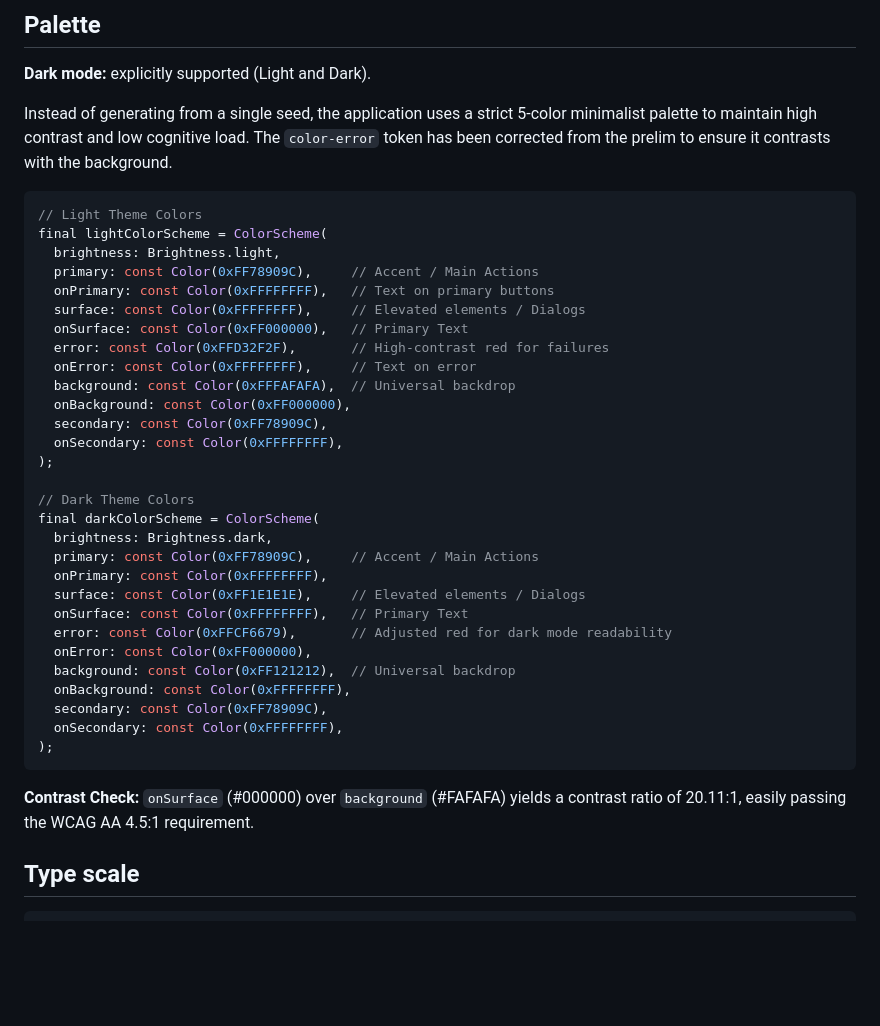
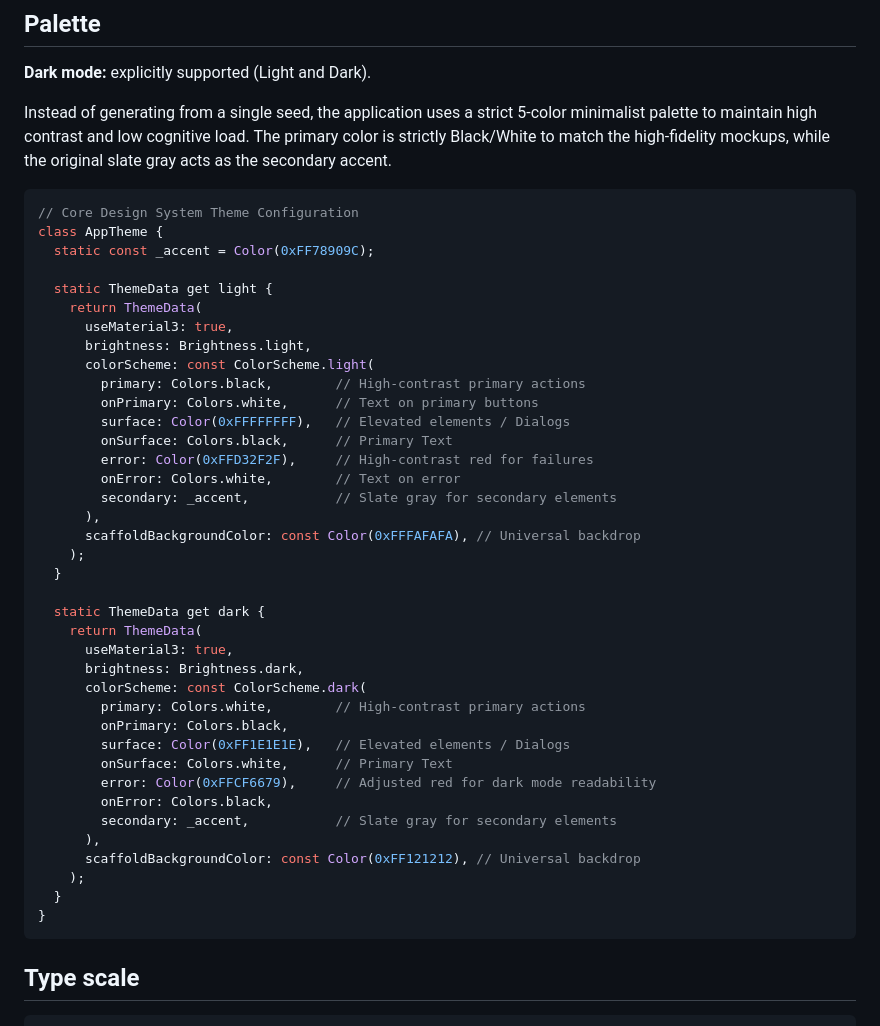
Before and after one commit to SeanRDC/Velo-A-better-canvas, a Markdown page: docs/03-design-system.md, the part around one of its changes. GitHub-like rendering; blank space fills up the shorter version.

Commit message:
docs: update design system documentation

````diff
--- a/docs/03-design-system.md
+++ b/docs/03-design-system.md
@@ -14,40 +14,48 @@ The visual foundation and reusable components for Velo - A Better Canvas.
 
 **Dark mode:** explicitly supported (Light and Dark).
 
-Instead of generating from a single seed, the application uses a strict 5-color minimalist palette to maintain high contrast and low cognitive load. The `color-error` token has been corrected from the prelim to ensure it contrasts with the background.
+Instead of generating from a single seed, the application uses a strict 5-color minimalist palette to maintain high contrast and low cognitive load. The primary color is strictly Black/White to match the high-fidelity mockups, while the original slate gray acts as the secondary accent.
 
 ```dart
-// Light Theme Colors
-final lightColorScheme = ColorScheme(
-  brightness: Brightness.light,
-  primary: const Color(0xFF78909C),     // Accent / Main Actions
-  onPrimary: const Color(0xFFFFFFFF),   // Text on primary buttons
-  surface: const Color(0xFFFFFFFF),     // Elevated elements / Dialogs
-  onSurface: const Color(0xFF000000),   // Primary Text
-  error: const Color(0xFFD32F2F),       // High-contrast red for failures
-  onError: const Color(0xFFFFFFFF),     // Text on error
-  background: const Color(0xFFFAFAFA),  // Universal backdrop
-  onBackground: const Color(0xFF000000),
-  secondary: const Color(0xFF78909C),
-  onSecondary: const Color(0xFFFFFFFF),
-);
+// Core Design System Theme Configuration
+class AppTheme {
+  static const _accent = Color(0xFF78909C);
 
-// Dark Theme Colors
-final darkColorScheme = ColorScheme(
-  brightness: Brightness.dark,
-  primary: const Color(0xFF78909C),     // Accent / Main Actions
-  onPrimary: const Color(0xFFFFFFFF),
-  surface: const Color(0xFF1E1E1E),     // Elevated elements / Dialogs
-  onSurface: const Color(0xFFFFFFFF),   // Primary Text
-  error: const Color(0xFFCF6679),       // Adjusted red for dark mode readability
-  onError: const Color(0xFF000000),
-  background: const Color(0xFF121212),  // Universal backdrop
-  onBackground: const Color(0xFFFFFFFF),
-  secondary: const Color(0xFF78909C),
-  onSecondary: const Color(0xFFFFFFFF),
-);
+  static ThemeData get light {
+    return ThemeData(
+      useMaterial3: true,
+      brightness: Brightness.light,
+      colorScheme: const ColorScheme.light(
+        primary: Colors.black,        // High-contrast primary actions
+        onPrimary: Colors.white,      // Text on primary buttons
+        surface: Color(0xFFFFFFFF),   // Elevated elements / Dialogs
+        onSurface: Colors.black,      // Primary Text
+        error: Color(0xFFD32F2F),     // High-contrast red for failures
+        onError: Colors.white,        // Text on error
+        secondary: _accent,           // Slate gray for secondary elements
+      ),
+      scaffoldBackgroundColor: const Color(0xFFFAFAFA), // Universal backdrop
+    );
+  }
+
+  static ThemeData get dark {
+    return ThemeData(
+      useMaterial3: true,
+      brightness: Brightness.dark,
+      colorScheme: const ColorScheme.dark(
+        primary: Colors.white,        // High-contrast primary actions
+        onPrimary: Colors.black,
+        surface: Color(0xFF1E1E1E),   // Elevated elements / Dialogs
+        onSurface: Colors.white,      // Primary Text
+        error: Color(0xFFCF6679),     // Adjusted red for dark mode readability
+        onError: Colors.black,
+        secondary: _accent,           // Slate gray for secondary elements
+      ),
+      scaffoldBackgroundColor: const Color(0xFF121212), // Universal backdrop
+    );
+  }
+}
 ```
-**Contrast Check:** `onSurface` (#000000) over `background` (#FAFAFA) yields a contrast ratio of 20.11:1, easily passing the WCAG AA 4.5:1 requirement.
 
 ## Type scale
 
````
Also changed, not shown: other parts of docs/03-design-system.md (+8 -7 lines).
